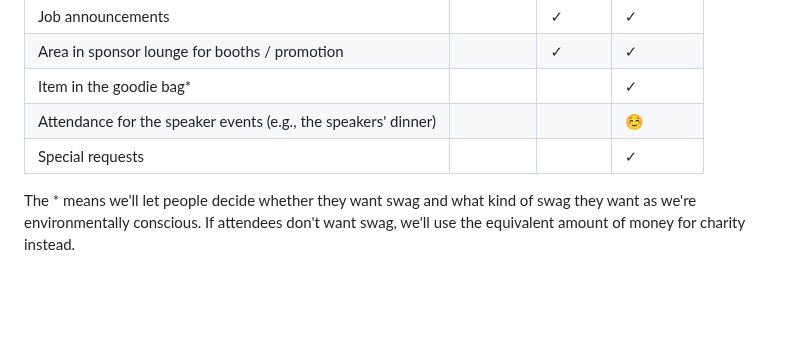
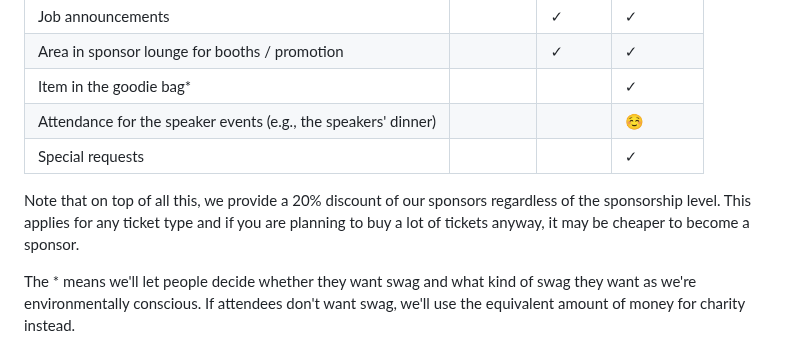
Before and after one commit to ReactFinland/future-frontend-site, a Markdown page: content/for-sponsors.md, the part around the change. Rendered like a GitHub page; blank space fills up the shorter version.

Commit message:
chore: Add info

```diff
--- a/content/for-sponsors.md
+++ b/content/for-sponsors.md
@@ -44,6 +44,8 @@ Item in the goodie bag* | | | &#10003;
 Attendance for the speaker events (e.g., the speakers' dinner) | | | &#9786;
 Special requests | | | &#10003;
 
+Note that on top of all this, we provide a 20% discount of our sponsors regardless of the sponsorship level. This applies for any ticket type and if you are planning to buy a lot of tickets anyway, it may be cheaper to become a sponsor.
+
 The \* means we'll let people decide whether they want swag and what kind of swag they want as we're environmentally conscious. If attendees don't want swag, we'll use the equivalent amount of money for charity instead.
 
 ## How to Sponsor?
```
